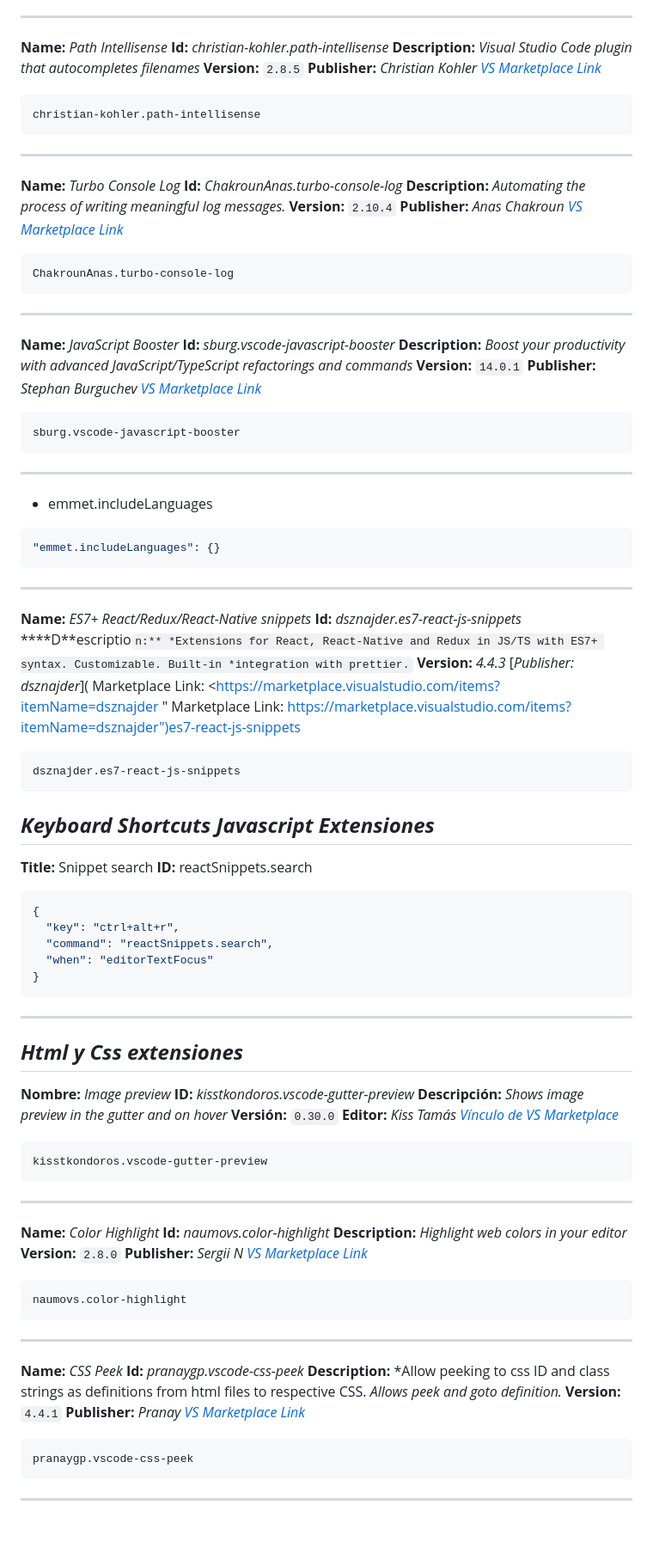
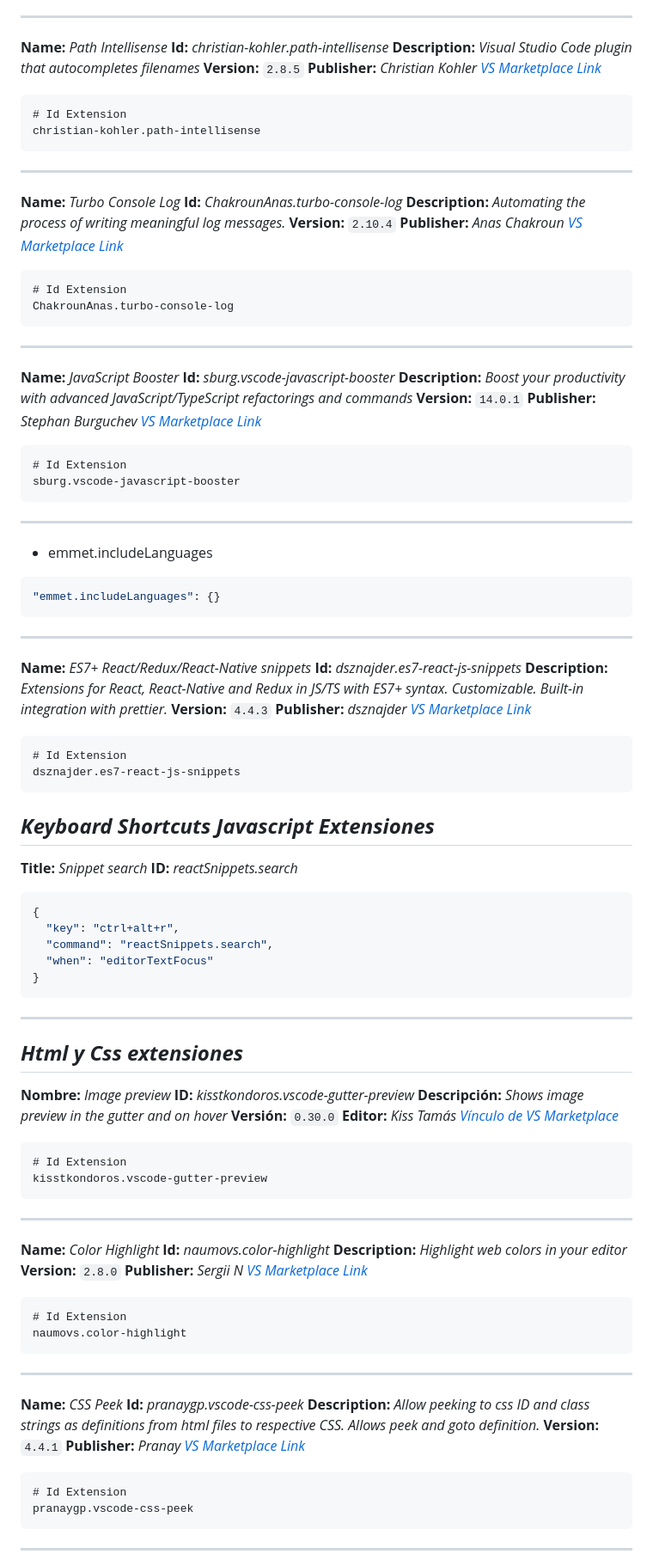
Before and after one commit to DanielPerezMoralesDev13/Configuraciones-Vscode, a Markdown page: configuraciones.md, the part around one of its changes. Shown at 86% size. GitHub-like rendering; blank space fills up the shorter version.

````diff
--- a/configuraciones.md
+++ b/configuraciones.md
@@ -159,7 +165,8 @@ dbaeumer.vscode-eslint
 **Publisher:** *Christian Kohler*
 [*VS Marketplace Link*](https://marketplace.visualstudio.com/items?itemName=christian-kohler.path-intellisense "https://marketplace.visualstudio.com/items?itemName=christian-kohler.path-intellisense")
 
-```json
+```text
+# Id Extension
 christian-kohler.path-intellisense
 ```
 
@@ -172,7 +179,8 @@ christian-kohler.path-intellisense
 **Publisher:** *Anas Chakroun*
 [*VS Marketplace Link*](https://marketplace.visualstudio.com/items?itemName=ChakrounAnas.turbo-console-log "https://marketplace.visualstudio.com/items?itemName=ChakrounAnas.turbo-console-log")
 
-```json
+```text
+# Id Extension
 ChakrounAnas.turbo-console-log
 ```
 
@@ -188,7 +196,8 @@ tienes que seleccionar la funcion y darle en icono de bombilla -->
 **Publisher:** *Stephan Burguchev*
 [*VS Marketplace Link*](https://marketplace.visualstudio.com/items?itemName=sburg.vscode-javascript-booster "https://marketplace.visualstudio.com/items?itemName=sburg.vscode-javascript-booster")
 
-```json
+```text
+# Id Extension
 sburg.vscode-javascript-booster
 ```
 
@@ -208,18 +217,20 @@ value javascriptreact -->
 
 **Name:** *ES7+ React/Redux/React-Native snippets*
 **Id:** *dsznajder.es7-react-js-snippets*
-****D**escriptio`n:** *Extensions for React, React-Native and Redux in JS/TS with ES7+ syntax. Customizable. Built-in *integration with prettier.`
-**Version:** *4.4.3*
-[*Publisher: dsznajder*]( Marketplace Link: <<https://marketplace.visualstudio.com/items?itemName=dsznajder> " Marketplace Link: <https://marketplace.visualstudio.com/items?itemName=dsznajder")es7-react-js-snippets>
-
-```json
+**Description:** *Extensions for React, React-Native and Redux in JS/TS with ES7+ syntax. Customizable. Built-in integration with prettier.*
+**Version:** `4.4.3`
+**Publisher:** *dsznajder*
+[*VS Marketplace Link*](https://marketplace.visualstudio.com/items?itemName=dsznajder.es7-react-js-snippets "https://marketplace.visualstudio.com/items?itemName=dsznajder.es7-react-js-snippets")
+
+```text
+# Id Extension
 dsznajder.es7-react-js-snippets
 ```
 
 ## ***Keyboard Shortcuts Javascript Extensiones***
 
-**Title:** Snippet search
-**ID:** reactSnippets.search
+**Title:** *Snippet search*
+**ID:** *reactSnippets.search*
 
 ```json
 {
@@ -240,7 +251,8 @@ dsznajder.es7-react-js-snippets
 **Editor:** *Kiss Tamás*
 [*Vínculo de VS Marketplace*](https://marketplace.visualstudio.com/items?itemName=kisstkondoros.vscode-gutter-preview "https://marketplace.visualstudio.com/items?itemName=kisstkondoros.vscode-gutter-preview")
 
-```json
+```text
+# Id Extension
 kisstkondoros.vscode-gutter-preview
 ```
 
@@ -253,7 +265,8 @@ kisstkondoros.vscode-gutter-preview
 **Publisher:** *Sergii N*
 [*VS Marketplace Link*](https://marketplace.visualstudio.com/items?itemName=naumovs.color-highlight "https://marketplace.visualstudio.com/items?itemName=naumovs.color-highlight")
 
-```json
+```text
+# Id Extension
 naumovs.color-highlight
 ```
 
@@ -261,12 +274,13 @@ naumovs.color-highlight
 
 **Name:** *CSS Peek*
 **Id:** *pranaygp.vscode-css-peek*
-**Description:** *Allow peeking to css ID and class strings as definitions from html files to respective CSS. *Allows peek and goto definition.*
+**Description:** *Allow peeking to css ID and class strings as definitions from html files to respective CSS. Allows peek and goto definition.*
 **Version:** `4.4.1`
 **Publisher:** *Pranay*
 [*VS Marketplace Link*](https://marketplace.visualstudio.com/items?itemName=pranaygp.vscode-css-peek "https://marketplace.visualstudio.com/items?itemName=pranaygp.vscode-css-peek")
 
-```json
+```text
+# Id Extension
 pranaygp.vscode-css-peek
 ```
 
````
Also changed, not shown: other parts of configuraciones.md (+124 -69 lines).
